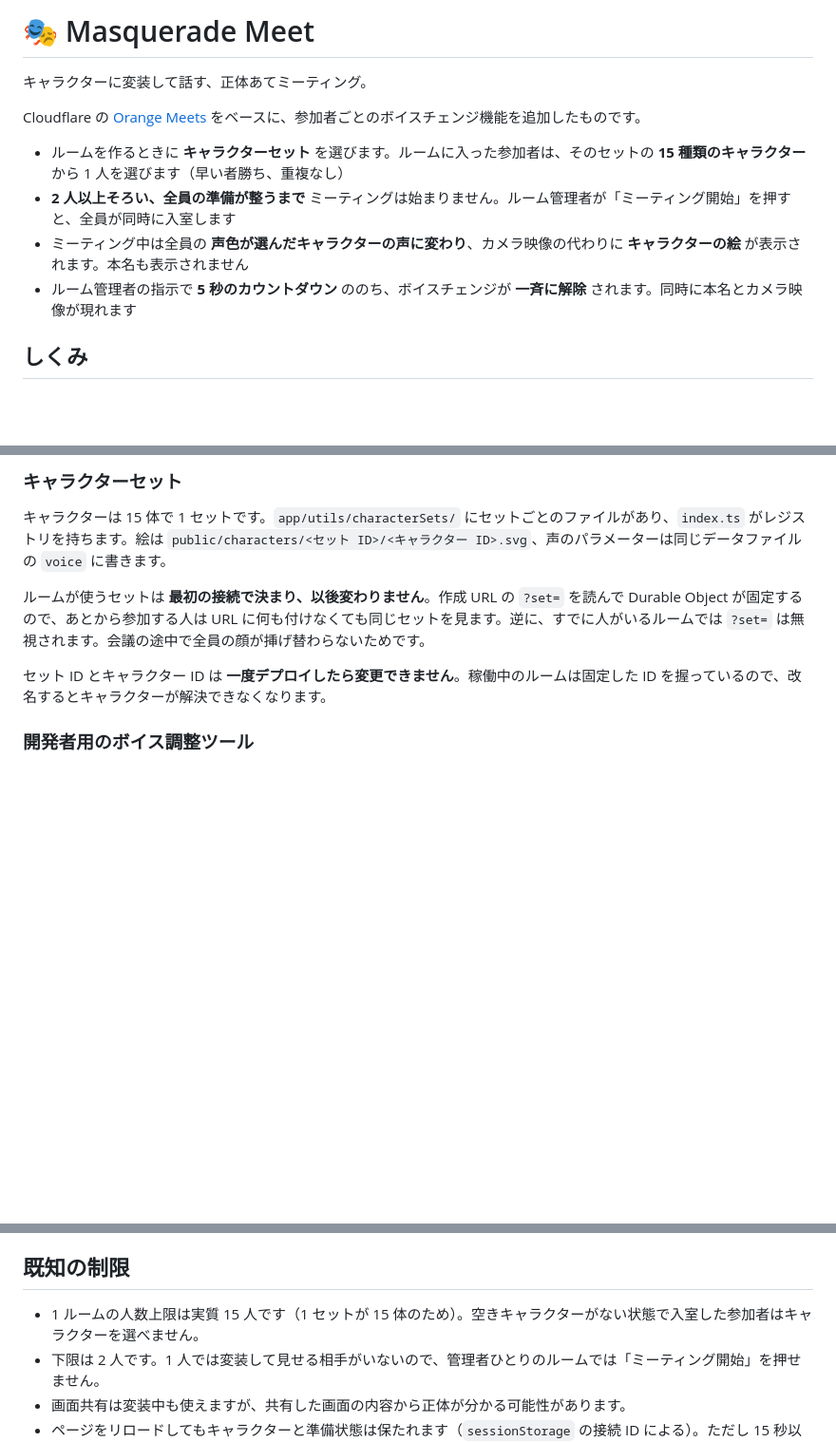
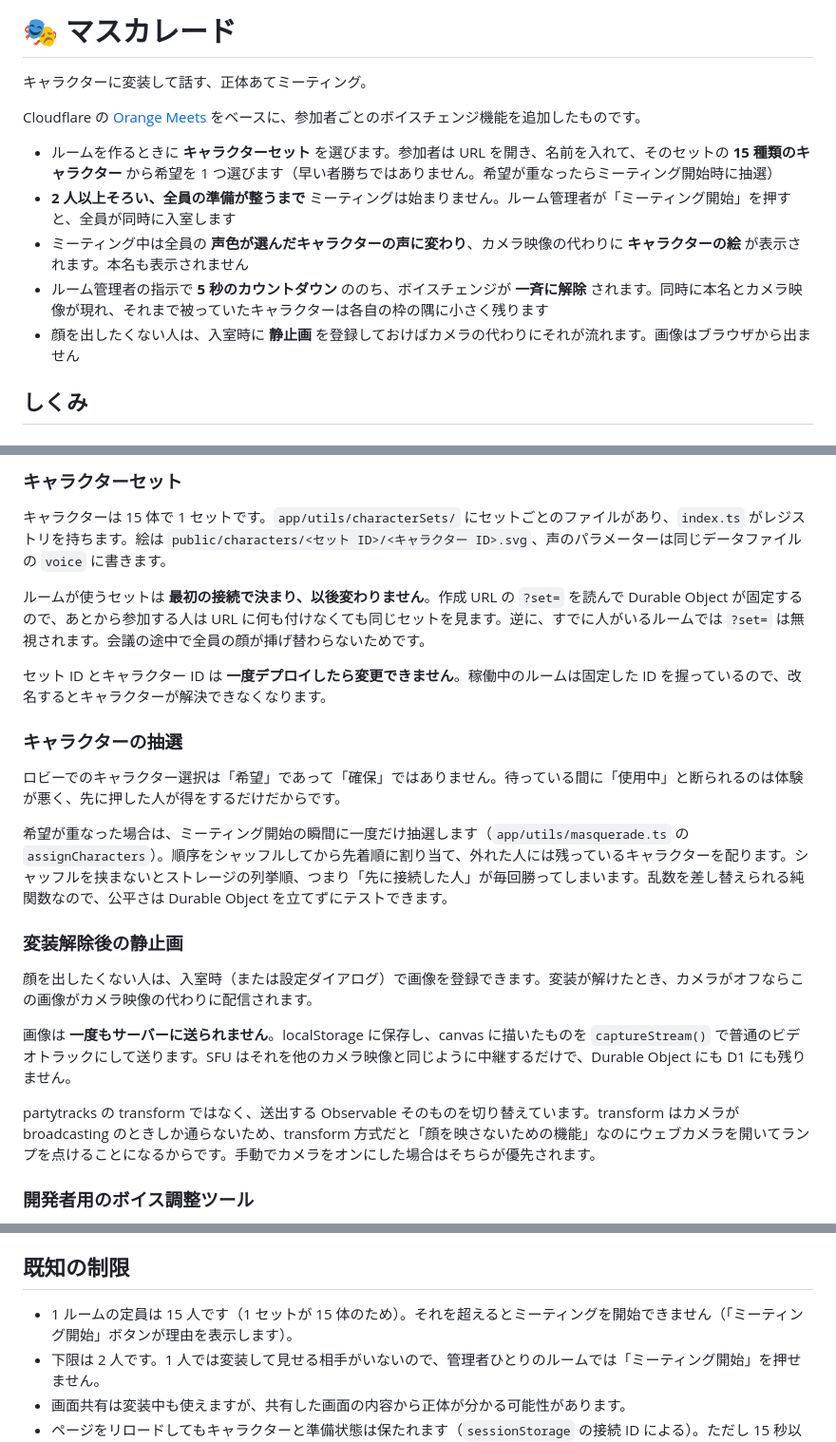
Before and after one commit to kuboon/masquerade-meet, a Markdown page: README.md, 3 parts joined by grey strips. Shown at 95% size. Rendered like a GitHub page; blank space fills up the shorter version.

Commit message:
Document the new entry flow, the draw and the still picture
Also records the two decisions that are not visible from the code: why
picking is a wish rather than a claim, and why the picture is switched at
the publish path rather than applied as a camera transform.

```diff
--- a/README.md
+++ b/README.md
@@ -1,13 +1,14 @@
-# 🎭 Masquerade Meet
+# 🎭 マスカレード
 
 キャラクターに変装して話す、正体あてミーティング。
 
 Cloudflare の [Orange Meets](https://github.com/cloudflare/orange) をベースに、参加者ごとのボイスチェンジ機能を追加したものです。
 
-- ルームを作るときに **キャラクターセット** を選びます。ルームに入った参加者は、そのセットの **15 種類のキャラクター** から 1 人を選びます（早い者勝ち、重複なし）
+- ルームを作るときに **キャラクターセット** を選びます。参加者は URL を開き、名前を入れて、そのセットの **15 種類のキャラクター** から希望を 1 つ選びます（早い者勝ちではありません。希望が重なったらミーティング開始時に抽選）
 - **2 人以上そろい、全員の準備が整うまで** ミーティングは始まりません。ルーム管理者が「ミーティング開始」を押すと、全員が同時に入室します
 - ミーティング中は全員の **声色が選んだキャラクターの声に変わり**、カメラ映像の代わりに **キャラクターの絵** が表示されます。本名も表示されません
-- ルーム管理者の指示で **5 秒のカウントダウン** ののち、ボイスチェンジが **一斉に解除** されます。同時に本名とカメラ映像が現れます
+- ルーム管理者の指示で **5 秒のカウントダウン** ののち、ボイスチェンジが **一斉に解除** されます。同時に本名とカメラ映像が現れ、それまで被っていたキャラクターは各自の枠の隅に小さく残ります
+- 顔を出したくない人は、入室時に **静止画** を登録しておけばカメラの代わりにそれが流れます。画像はブラウザから出ません
 
 ## しくみ
 
@@ -42,6 +43,20 @@ Durable Object は解除時刻 `revealAt` を自分の時計で決め、同じ
 ルームが使うセットは **最初の接続で決まり、以後変わりません**。作成 URL の `?set=` を読んで Durable Object が固定するので、あとから参加する人は URL に何も付けなくても同じセットを見ます。逆に、すでに人がいるルームでは `?set=` は無視されます。会議の途中で全員の顔が挿げ替わらないためです。
 
 セット ID とキャラクター ID は **一度デプロイしたら変更できません**。稼働中のルームは固定した ID を握っているので、改名するとキャラクターが解決できなくなります。
+
+### キャラクターの抽選
+
+ロビーでのキャラクター選択は「希望」であって「確保」ではありません。待っている間に「使用中」と断られるのは体験が悪く、先に押した人が得をするだけだからです。
+
+希望が重なった場合は、ミーティング開始の瞬間に一度だけ抽選します（`app/utils/masquerade.ts` の `assignCharacters`）。順序をシャッフルしてから先着順に割り当て、外れた人には残っているキャラクターを配ります。シャッフルを挟まないとストレージの列挙順、つまり「先に接続した人」が毎回勝ってしまいます。乱数を差し替えられる純関数なので、公平さは Durable Object を立てずにテストできます。
+
+### 変装解除後の静止画
+
+顔を出したくない人は、入室時（または設定ダイアログ）で画像を登録できます。変装が解けたとき、カメラがオフならこの画像がカメラ映像の代わりに配信されます。
+
+画像は **一度もサーバーに送られません**。localStorage に保存し、canvas に描いたものを `captureStream()` で普通のビデオトラックにして送ります。SFU はそれを他のカメラ映像と同じように中継するだけで、Durable Object にも D1 にも残りません。
+
+partytracks の transform ではなく、送出する Observable そのものを切り替えています。transform はカメラが broadcasting のときしか通らないため、transform 方式だと「顔を映さないための機能」なのにウェブカメラを開いてランプを点けることになるからです。手動でカメラをオンにした場合はそちらが優先されます。
 
 ### 開発者用のボイス調整ツール
 
@@ -111,7 +126,7 @@ Realtime の認証情報は Worker のシークレットとして一度入れれ
 
 ## 既知の制限
 
-- 1 ルームの人数上限は実質 15 人です（1 セットが 15 体のため）。空きキャラクターがない状態で入室した参加者はキャラクターを選べません。
+- 1 ルームの定員は 15 人です（1 セットが 15 体のため）。それを超えるとミーティングを開始できません（「ミーティング開始」ボタンが理由を表示します）。
 - 下限は 2 人です。1 人では変装して見せる相手がいないので、管理者ひとりのルームでは「ミーティング開始」を押せません。
 - 画面共有は変装中も使えますが、共有した画面の内容から正体が分かる可能性があります。
 - ページをリロードしてもキャラクターと準備状態は保たれます（`sessionStorage` の接続 ID による）。ただし 15 秒以上切断していると席が回収され、別のキャラクターになります。
```
